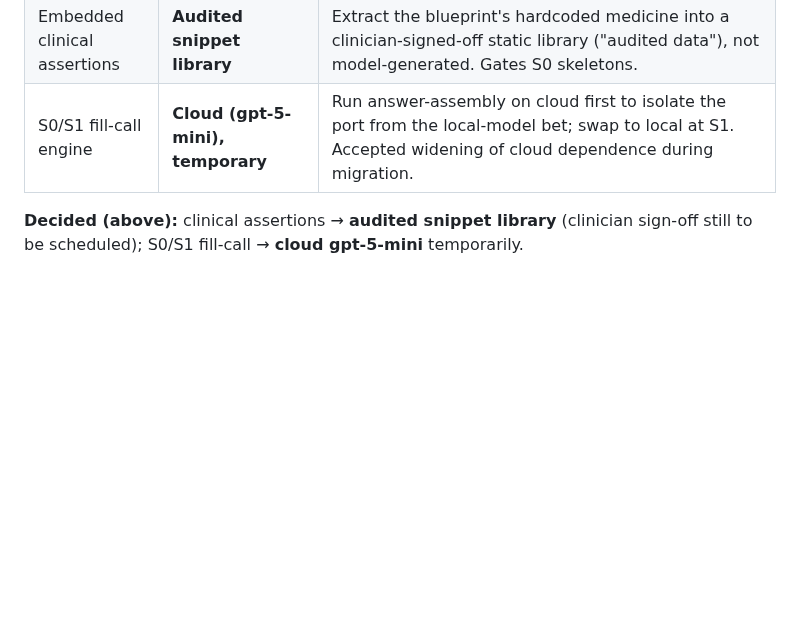
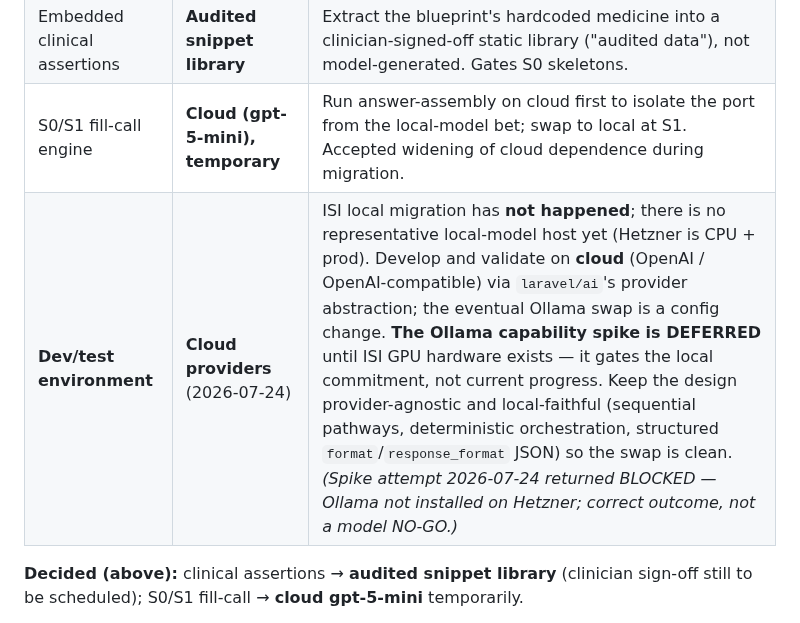
Before and after one commit to vanalexgr/Laravel-RAGFLOW-router, a Markdown page: docs/AGENTIC_GATE_V2_PLAN.md, the part around the change. Rendered like a GitHub page; blank space fills up the shorter version.

```diff
--- a/docs/AGENTIC_GATE_V2_PLAN.md
+++ b/docs/AGENTIC_GATE_V2_PLAN.md
@@ -18,6 +18,7 @@ Fable's review (`docs/AGENTIC_GATE_V2_REVIEW.md`) + the human decisions below.
 | Spike model | **`qwen2.5:14b-instruct`** | Target for the capability spike (stronger JSON/instruction-following). |
 | Embedded clinical assertions | **Audited snippet library** | Extract the blueprint's hardcoded medicine into a clinician-signed-off static library ("audited data"), not model-generated. Gates S0 skeletons. |
 | S0/S1 fill-call engine | **Cloud (gpt-5-mini), temporary** | Run answer-assembly on cloud first to isolate the port from the local-model bet; swap to local at S1. Accepted widening of cloud dependence during migration. |
+| **Dev/test environment** | **Cloud providers** (2026-07-24) | ISI local migration has **not happened**; there is no representative local-model host yet (Hetzner is CPU + prod). Develop and validate on **cloud** (OpenAI / OpenAI-compatible) via `laravel/ai`'s provider abstraction; the eventual Ollama swap is a config change. **The Ollama capability spike is DEFERRED** until ISI GPU hardware exists — it gates the local commitment, not current progress. Keep the design provider-agnostic and local-faithful (sequential pathways, deterministic orchestration, structured `format`/`response_format` JSON) so the swap is clean. *(Spike attempt 2026-07-24 returned BLOCKED — Ollama not installed on Hetzner; correct outcome, not a model NO-GO.)* |
 
 **Decided (above):** clinical assertions → **audited snippet library** (clinician sign-off still to be
 scheduled); S0/S1 fill-call → **cloud gpt-5-mini** temporarily.
```
Also changed, not shown: docs/CODEX_HANDOFF.md (added, +103 -0 lines).
